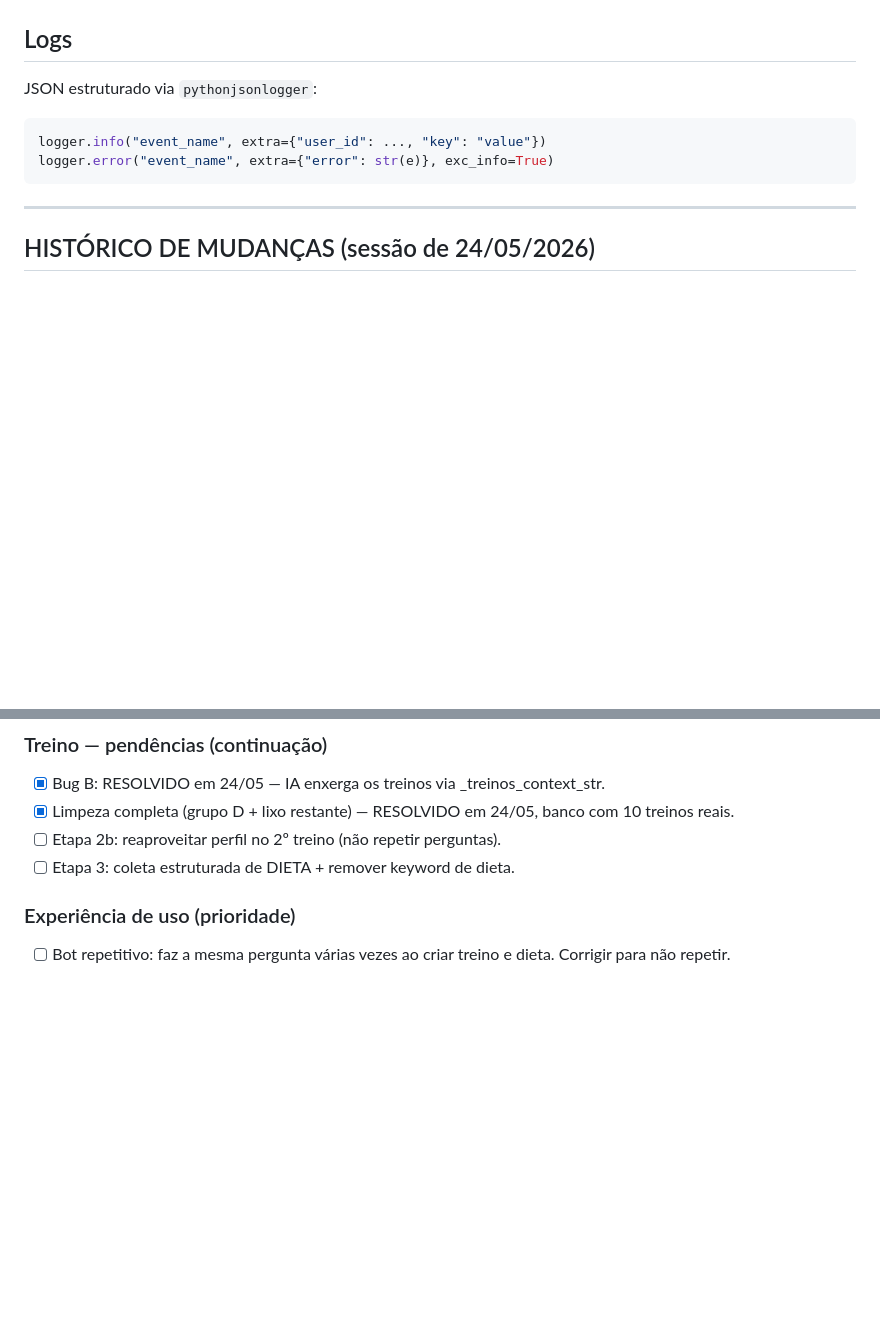
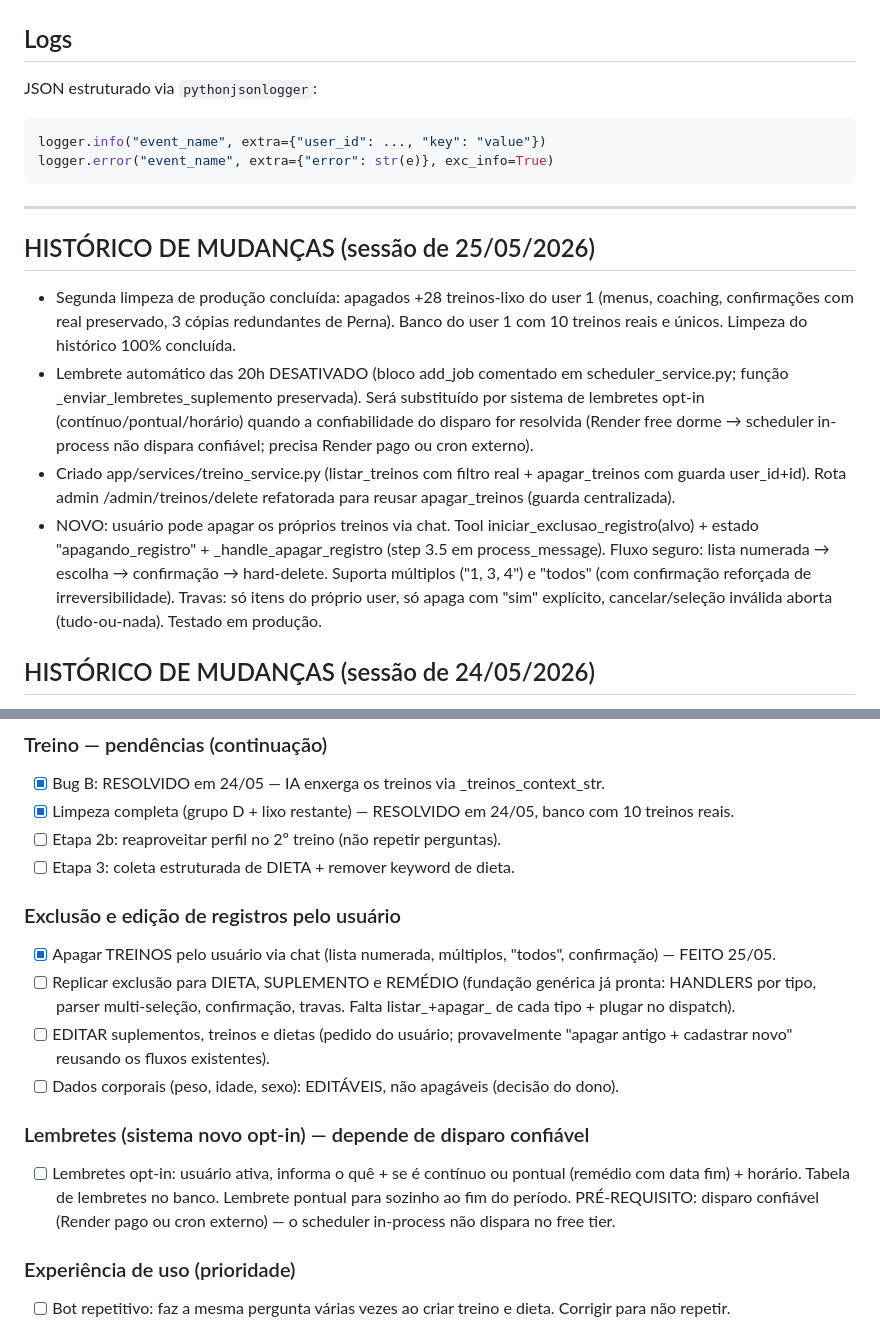
Before and after one commit to Igorhanate/EvolutionFitIA, a Markdown page: CLAUDE.md, 2 parts joined by grey strips. GitHub-like rendering; blank space fills up the shorter version.

Commit message:
docs: sessao 25/05 (limpeza final, lembrete 20h desativado, usuario apaga treinos)

```diff
--- a/CLAUDE.md
+++ b/CLAUDE.md
@@ -335,6 +335,12 @@ logger.error("event_name", extra={"error": str(e)}, exc_info=True)
 
 ---
 
+## HISTÓRICO DE MUDANÇAS (sessão de 25/05/2026)
+- Segunda limpeza de produção concluída: apagados +28 treinos-lixo do user 1 (menus, coaching, confirmações com real preservado, 3 cópias redundantes de Perna). Banco do user 1 com 10 treinos reais e únicos. Limpeza do histórico 100% concluída.
+- Lembrete automático das 20h DESATIVADO (bloco add_job comentado em scheduler_service.py; função _enviar_lembretes_suplemento preservada). Será substituído por sistema de lembretes opt-in (contínuo/pontual/horário) quando a confiabilidade do disparo for resolvida (Render free dorme → scheduler in-process não dispara confiável; precisa Render pago ou cron externo).
+- Criado app/services/treino_service.py (listar_treinos com filtro real + apagar_treinos com guarda user_id+id). Rota admin /admin/treinos/delete refatorada para reusar apagar_treinos (guarda centralizada).
+- NOVO: usuário pode apagar os próprios treinos via chat. Tool iniciar_exclusao_registro(alvo) + estado "apagando_registro" + _handle_apagar_registro (step 3.5 em process_message). Fluxo seguro: lista numerada → escolha → confirmação → hard-delete. Suporta múltiplos ("1, 3, 4") e "todos" (com confirmação reforçada de irreversibilidade). Travas: só itens do próprio user, só apaga com "sim" explícito, cancelar/seleção inválida aborta (tudo-ou-nada). Testado em produção.
+
 ## HISTÓRICO DE MUDANÇAS (sessão de 24/05/2026)
 - Removido o salvamento de treino por keyword (gerava registros falsos). Dieta mantém keyword até a Etapa 3.
 - Bug A (salvamento) confirmado resolvido: treino gerado com sucesso é salvo; adicionada guarda contra reply vazio. Confirmado em produção.
@@ -369,6 +375,15 @@ logger.error("event_name", extra={"error": str(e)}, exc_info=True)
 - [x] Limpeza completa (grupo D + lixo restante) — RESOLVIDO em 24/05, banco com 10 treinos reais.
 - [ ] Etapa 2b: reaproveitar perfil no 2º treino (não repetir perguntas).
 - [ ] Etapa 3: coleta estruturada de DIETA + remover keyword de dieta.
+
+### Exclusão e edição de registros pelo usuário
+- [x] Apagar TREINOS pelo usuário via chat (lista numerada, múltiplos, "todos", confirmação) — FEITO 25/05.
+- [ ] Replicar exclusão para DIETA, SUPLEMENTO e REMÉDIO (fundação genérica já pronta: HANDLERS por tipo, parser multi-seleção, confirmação, travas. Falta listar_+apagar_ de cada tipo + plugar no dispatch).
+- [ ] EDITAR suplementos, treinos e dietas (pedido do usuário; provavelmente "apagar antigo + cadastrar novo" reusando os fluxos existentes).
+- [ ] Dados corporais (peso, idade, sexo): EDITÁVEIS, não apagáveis (decisão do dono).
+
+### Lembretes (sistema novo opt-in) — depende de disparo confiável
+- [ ] Lembretes opt-in: usuário ativa, informa o quê + se é contínuo ou pontual (remédio com data fim) + horário. Tabela de lembretes no banco. Lembrete pontual para sozinho ao fim do período. PRÉ-REQUISITO: disparo confiável (Render pago ou cron externo) — o scheduler in-process não dispara no free tier.
 
 ### Experiência de uso (prioridade)
 - [ ] Bot repetitivo: faz a mesma pergunta várias vezes ao criar treino e dieta. Corrigir para não repetir.
```
